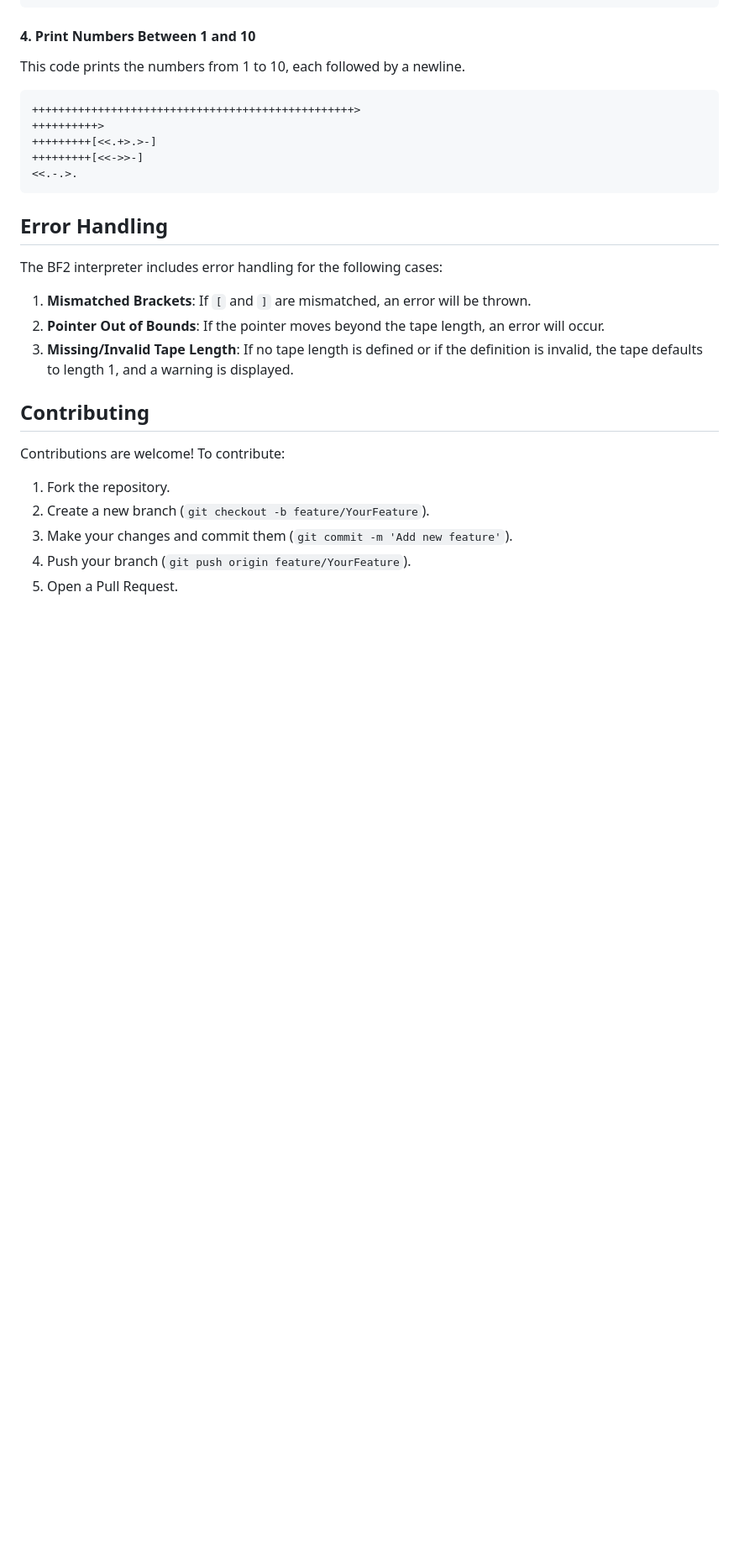
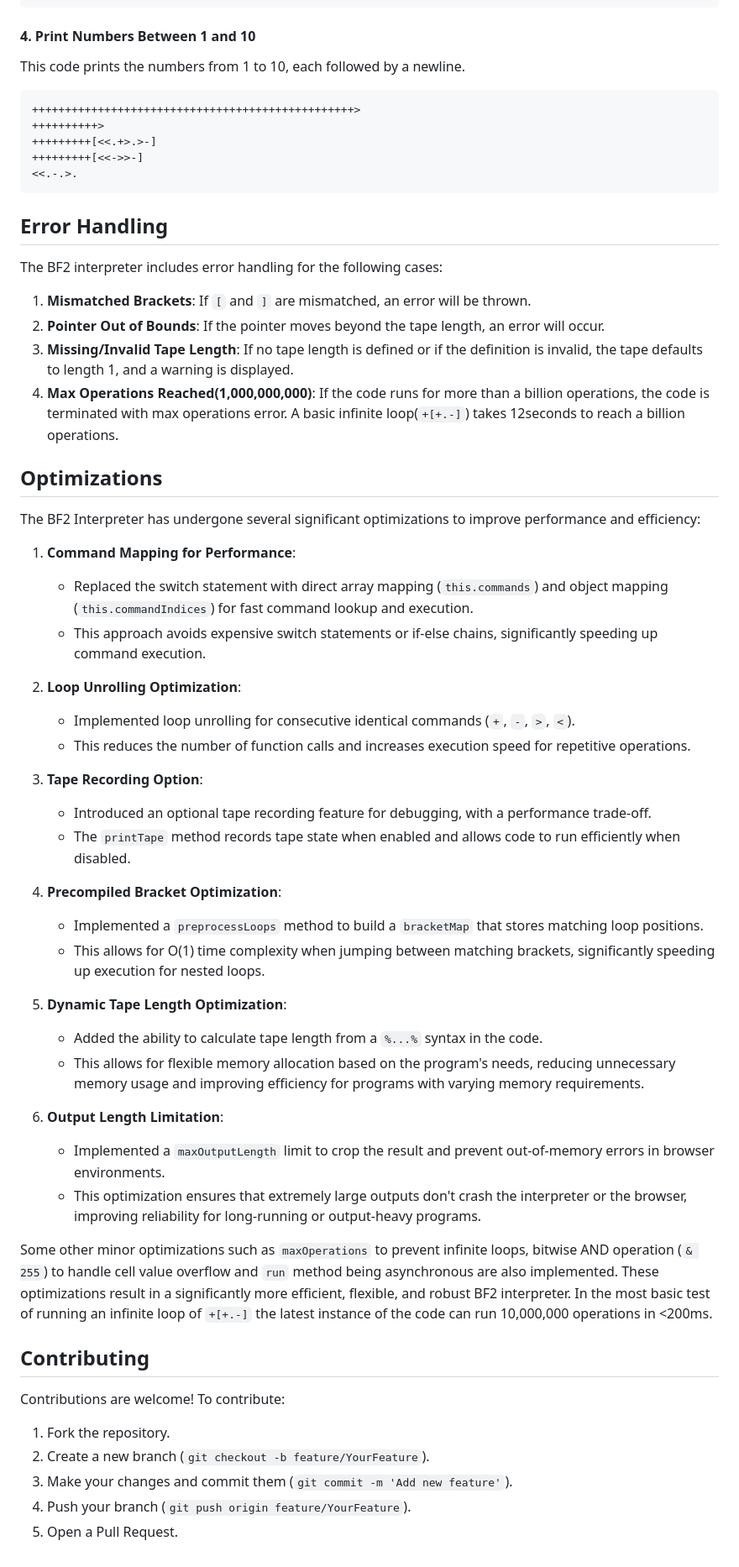
Before and after one commit to Keshav-Madhav/Making-BF2, a Markdown page: README.md, the part around one of its changes. Shown at 84% size. GitHub-like rendering; blank space fills up the shorter version.

````diff
--- a/README.md
+++ b/README.md
@@ -112,6 +114,39 @@ The BF2 interpreter includes error handling for the following cases:
 1. **Mismatched Brackets**: If `[` and `]` are mismatched, an error will be thrown.
 2. **Pointer Out of Bounds**: If the pointer moves beyond the tape length, an error will occur.
 3. **Missing/Invalid Tape Length**: If no tape length is defined or if the definition is invalid, the tape defaults to length 1, and a warning is displayed.
+4. **Max Operations Reached(1,000,000,000)**: If the code runs for more than a billion operations, the code is terminated with max operations error. A basic infinite loop(```+[+.-]```) takes 12seconds to reach a billion operations.
+
+## Optimizations
+
+The BF2 Interpreter has undergone several significant optimizations to improve performance and efficiency:
+
+1. **Command Mapping for Performance**:
+   - Replaced the switch statement with direct array mapping (`this.commands`) and object mapping (`this.commandIndices`) for fast command lookup and execution.
+   - This approach avoids expensive switch statements or if-else chains, significantly speeding up command execution.
+
+2. **Loop Unrolling Optimization**:
+   - Implemented loop unrolling for consecutive identical commands (`+`, `-`, `>`, `<`).
+   - This reduces the number of function calls and increases execution speed for repetitive operations.
+
+3. **Tape Recording Option**:
+   - Introduced an optional tape recording feature for debugging, with a performance trade-off.
+   - The `printTape` method records tape state when enabled and allows code to run efficiently when disabled.
+
+4. **Precompiled Bracket Optimization**:
+   - Implemented a `preprocessLoops` method to build a `bracketMap` that stores matching loop positions.
+   - This allows for O(1) time complexity when jumping between matching brackets, significantly speeding up execution for nested loops.
+
+5. **Dynamic Tape Length Optimization**:
+   - Added the ability to calculate tape length from a `%...%` syntax in the code.
+   - This allows for flexible memory allocation based on the program's needs, reducing unnecessary memory usage and improving efficiency for programs with varying memory requirements.
+
+6. **Output Length Limitation**:
+   - Implemented a `maxOutputLength` limit to crop the result and prevent out-of-memory errors in browser environments.
+   - This optimization ensures that extremely large outputs don't crash the interpreter or the browser, improving reliability for long-running or output-heavy programs.
+
+Some other minor optimizations such as `maxOperations` to prevent infinite loops, bitwise AND operation (`& 255`) to handle cell value overflow and `run` method being asynchronous are also implemented.
+These optimizations result in a significantly more efficient, flexible, and robust BF2 interpreter.
+In the most basic test of running an infinite loop of ```+[+.-]``` the latest instance of the code can run 10,000,000 operations in <200ms.
 
 ## Contributing
 
````
Also changed, not shown: other parts of README.md (+4 -2 lines).
